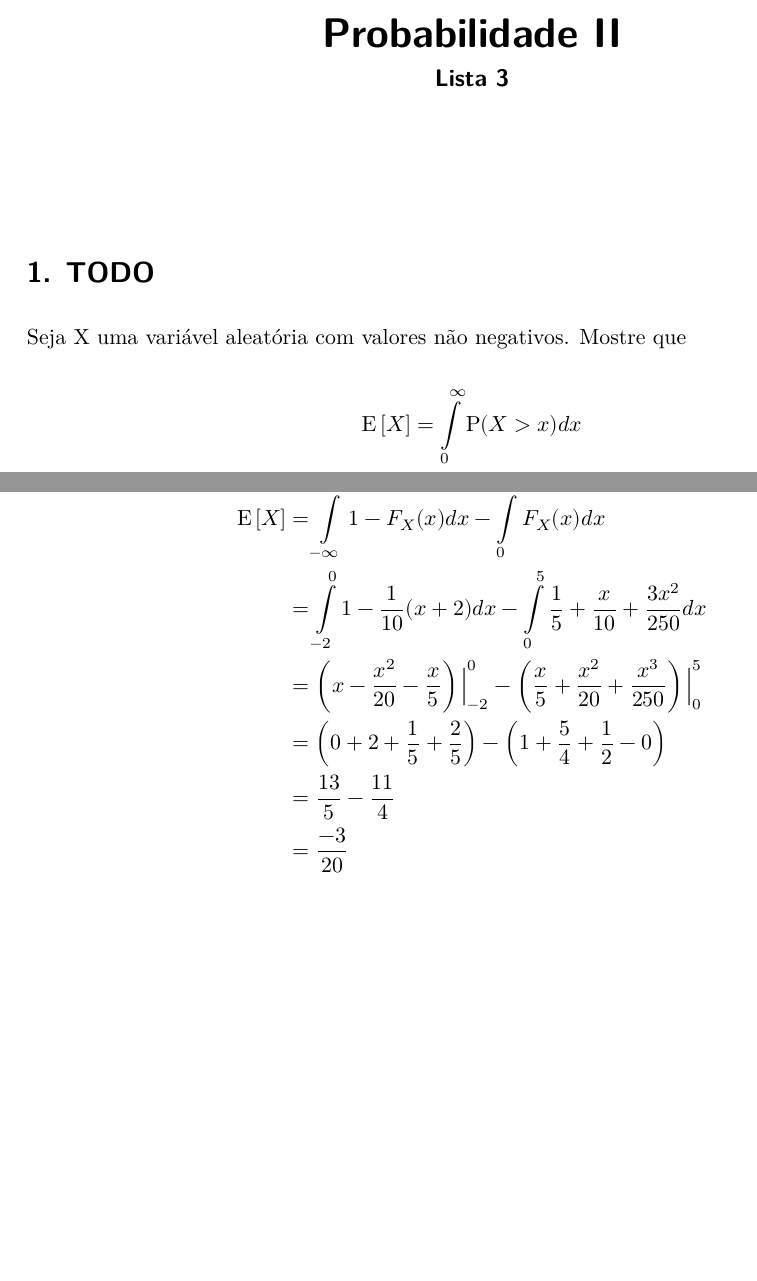
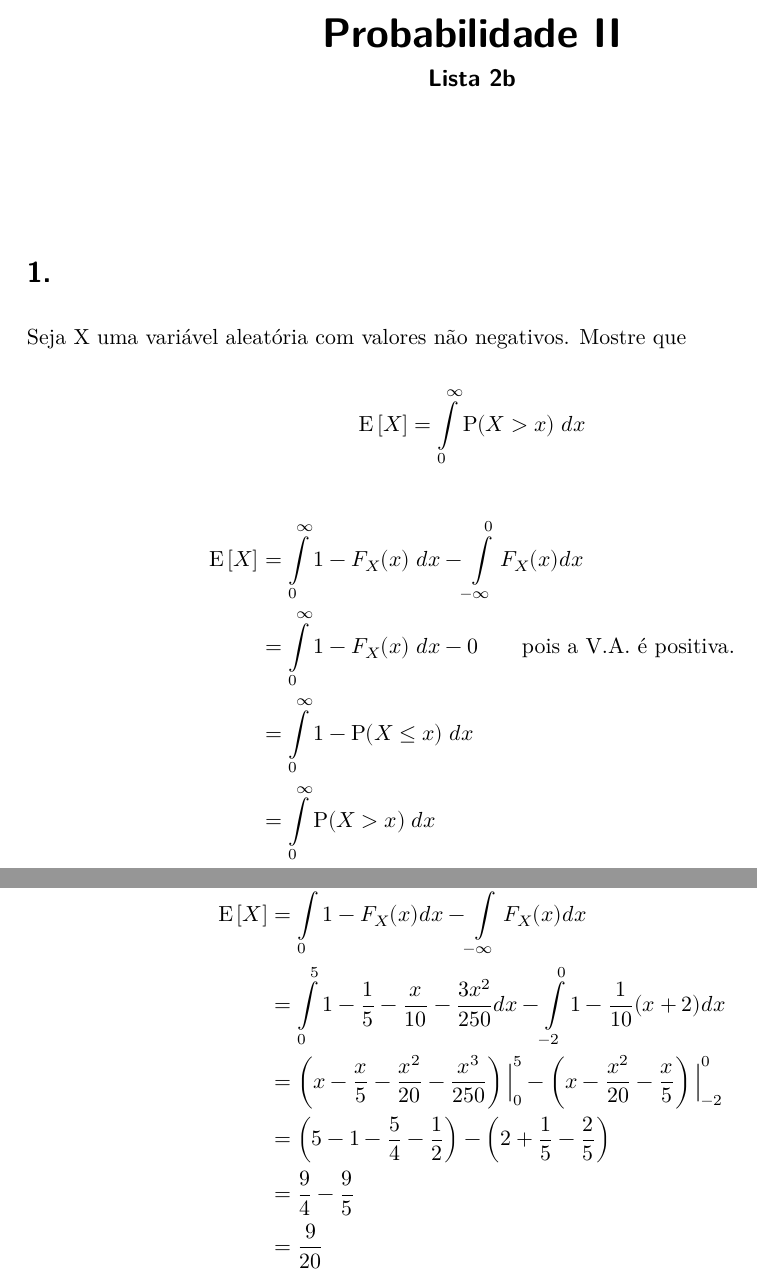
Before and after one commit to PauloCampana/UFPB, a Quarto document (P4/monitoria/lista2b/lista2b.qmd): two parts of pages 1 and 2 of 7, joined at a grey line, cut so that both start at the same text, the shorter picture padded with empty space. The pictures show the output file P4/monitoria/lista2b/lista2b.pdf that the author committed with the source.

Commit message:
monitoria lista2b

```diff
--- a/P4/monitoria/lista2b/lista2b.qmd
+++ b/P4/monitoria/lista2b/lista2b.qmd
@@ -1,7 +1,7 @@
 ---
 format: pdf
 title: Probabilidade II
-subtitle: Lista 3
+subtitle: Lista 2b
 ---
 
 ::: hidden
@@ -12,12 +12,19 @@ subtitle: Lista 3
 \def \Var #1{{ \text{Var} \left[ #1 \right] }}
 :::
 
-# 1. TODO
+# 1.
 Seja X uma variável aleatória com valores não negativos. Mostre que
 
 $$
-\E{X} = \int \limits_0^{\infty} \p{X > x} dx
+\E{X} = \int \limits_0^{\infty} \p{X > x} \; dx
 $$
+
+\begin{align*}
+    \E{X} &= \int \limits_{0}^{\infty} 1 - F_X(x) \; dx - \int \limits_{-\infty}^0 F_X(x) dx \\
+    &= \int \limits_{0}^{\infty} 1 - F_X(x) \; dx - 0 \qquad \text{pois a V.A. é positiva.} \\
+    &= \int \limits_{0}^{\infty} 1 - \p{X \leq x} \; dx \\
+    &= \int \limits_{0}^{\infty} \p{X > x} \; dx
+\end{align*}
 
 {{< pagebreak >}}
 
@@ -41,8 +47,9 @@ Calcule $\E{X}$ sem obter primeiro a densidade de X.
-          &= \int \limits_{-2}^0 1 - \frac{1}{10} (x + 2) dx - \int \limits_0^5 \frac{1}{5} + \frac{x}{10} + \frac{3x^2}{250} dx \\
-          &= \left( x - \dfrac{x^2}{20} - \dfrac{x}{5} \right) \Big|_{-2}^0 - \left( \dfrac{x}{5} + \dfrac{x^2}{20} + \dfrac{x^3}{250} \right) \Big|_0^5 \\
-          &= \left( 0 + 2 + \dfrac{1}{5} + \dfrac{2}{5} \right) - \left( 1 + \dfrac{5}{4} + \dfrac{1}{2} - 0 \right) \\
-          &= \dfrac{13}{5} - \dfrac{11}{4} \\
-          & = \dfrac{-3}{20}
+    \E{X} &= \int \limits_0^\infty 1 - F_X(x) dx - \int \limits_{-\infty}^0 F_X(x) dx \\
+          &= \int \limits_0^5 1 - \frac{1}{5} - \frac{x}{10} - \frac{3x^2}{250} dx - \int \limits_{-2}^0 1 - \frac{1}{10} (x + 2) dx \\
+          &= \left( x - \dfrac{x}{5} - \dfrac{x^2}{20} - \dfrac{x^3}{250} \right) \Big|_0^5 - \left( x - \dfrac{x^2}{20} - \dfrac{x}{5} \right) \Big|_{-2}^0 \\
+          &= \left( 5 - 1 - \dfrac{5}{4} - \dfrac{1}{2} \right) - \left( 2 + \dfrac{1}{5} - \dfrac{2}{5} \right) \\
+          &= \dfrac{9}{4} - \dfrac{9}{5} \\
+          & = \dfrac{9}{20}
 \end{align*}
 
 {{< pagebreak >}}
```
Also changed, not shown: P4/monitoria/lista2a/lista2a.qmd (+1 -1 lines), P4/monitoria/lista2a/lista2a.pdf, P4/monitoria/lista2b/lista2b.pdf, P4/monitoria/lista2b/lista2b.qmd (13 more changed lines).
